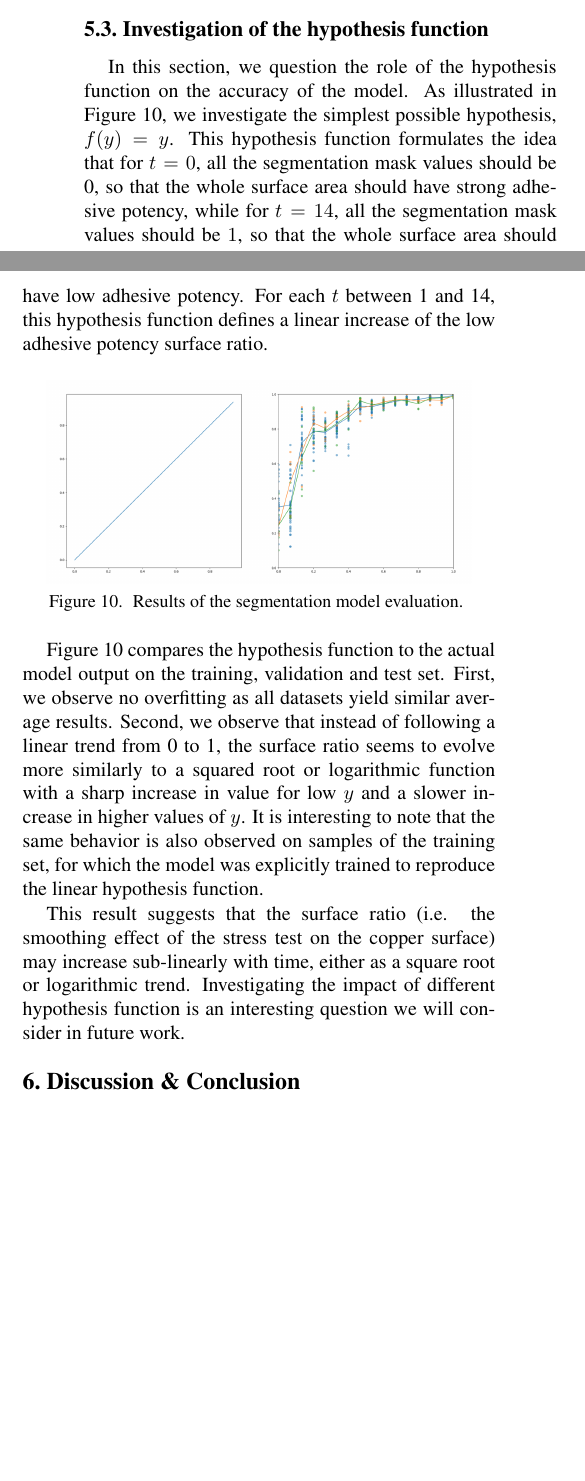
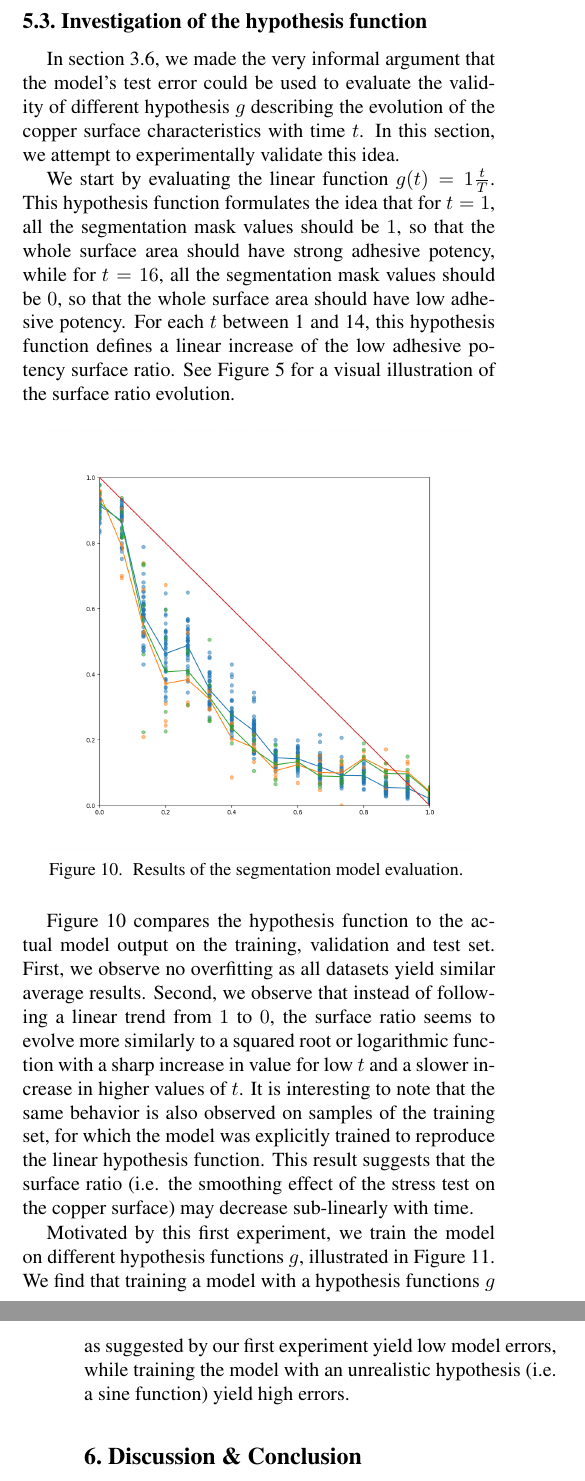
Before and after one commit to TristHas/ICCV-papers, a LaTeX paper (Explainable/egpaper_for_review.tex): two parts of the columns of page 7 of 8 before the commit and two parts of the columns of pages 7 and 8 of 9 after it, joined at a grey line, cut so that both start at the same text, the shorter picture padded with empty space. Compiled offline with pdfLaTeX.

Commit message:
Add new figures and experiments

```diff
--- a/Explainable/egpaper_for_review.tex
+++ b/Explainable/egpaper_for_review.tex
@@ -633,33 +634,44 @@ patterns characterizing the surface adhesive potency.
 
 \subsection{Investigation of the hypothesis function}
 %todo
-In this section, we question the role of the hypothesis function on the accuracy of the model.
-As illustrated in Figure 10, we investigate the simplest possible hypothesis, $f(y)=y$.
-This hypothesis function formulates the idea that for $t=0$,
-all the  segmentation mask values should be 0,
+In section 3.6, we made the very informal argument that the model's test error could be used
+to evaluate the validity of different hypothesis $g$ describing the evolution of
+the copper surface characteristics with time $t$.
+In this section, we attempt to experimentally validate this idea.
+
+We start by evaluating the linear function $g(t)=1\frac{t}{T}$.
+This hypothesis function formulates the idea that for $t=1$,
+all the  segmentation mask values should be $1$,
 so that the whole surface area should have strong adhesive potency,
-while for $t=14$, all the segmentation mask values should be $1$, so that
+while for $t=16$, all the segmentation mask values should be $0$, so that
 the whole surface area should have low adhesive potency.
 For each $t$ between 1 and 14, this hypothesis function defines a linear increase
 of the low adhesive potency surface ratio.
+See Figure 5 for a visual illustration of the surface ratio evolution.
 
 \begin{figure}[h]
-	\centering
-	\includegraphics[width=0.9\linewidth]{"./figures/Figure10"}
-	\caption{
-		Results of the segmentation model evaluation.
-	}
+\centering
+\includegraphics[width=0.9\linewidth]{"./figures/Figure10"}
+\caption{
+	Results of the segmentation model evaluation.
+}
 \end{figure}
 
 Figure 10 compares the hypothesis function to the actual model output on the training,
 validation and test set.
 First, we observe no overfitting as all datasets yield similar average results.
-Second, we observe that instead of following a linear trend from 0 to 1,
+Second, we observe that instead of following a linear trend from $1$ to $0$,
 the surface ratio seems to evolve more similarly to a squared root or logarithmic function
-with a sharp increase in value for low $y$ and a slower increase in higher values of $y$.
+with a sharp increase in value for low $t$ and a slower increase in higher values of $t$.
 It is interesting to note that the same behavior is also observed on samples of the training set,
 for which the model was explicitly trained to reproduce the linear hypothesis function.
+This result suggests that the surface ratio
+(i.e. the smoothing effect of the stress test on the copper surface)
+may decrease sub-linearly with time.
 
-This result suggests that the surface ratio (i.e. the smoothing effect of the stress test on the copper surface) may increase sub-linearly with time, either as a square root or logarithmic trend.
-Investigating the impact of different hypothesis function is an
-interesting question we will consider in future work.
+Motivated by this first experiment,
+we train the model on different hypothesis functions $g$,
+illustrated in Figure 11.
+We find that training a model with a hypothesis functions $g$ as suggested by our first experiment
+yield low model errors, while training the model with an unrealistic hypothesis (i.e. a sine function)
+yield high errors.
@@ -666,3 +685,4 @@ interesting question we will consider in future work.
+\end{figure*}
 
 \section{Discussion \& Conclusion}
 %todo
```
Also changed, not shown: Explainable/egpaper_for_review.pdf, Explainable/figures/Figure10.png, Explainable/figures/Figure11.png (added), Explainable/figures/old_Figure10.png (added), Explainable/figures/quadratic.png (added), Explainable/figures/root.png (added), Explainable/figures/sine.png (added), Explainable/egpaper_for_review.tex (63 more changed lines), 4 other files.
